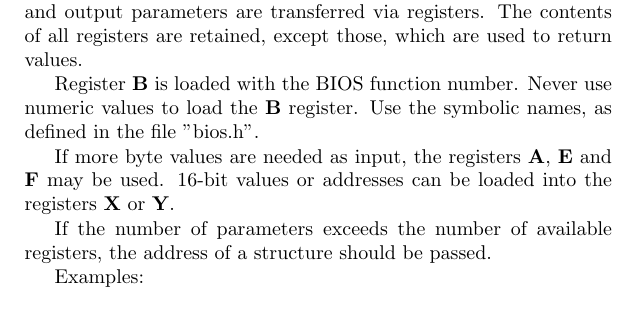
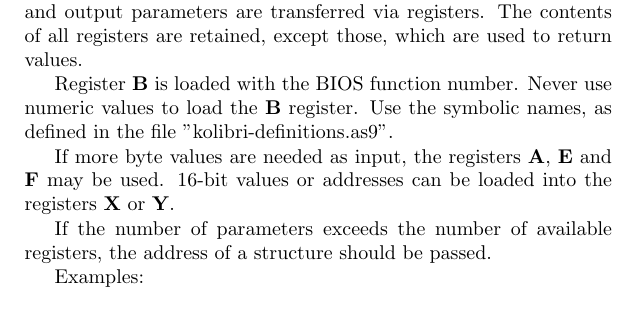
Before and after one commit to nils-eilers/kolibri, a LaTeX book (manual/manual.tex, which reads manual/bios.tex): part of page 3 of 8, cut so that both start at the same text. Compiled offline with pdfLaTeX.

Commit message:
manual: refer to proper definitons file

```diff
--- a/manual/bios.tex
+++ b/manual/bios.tex
@@ -9,7 +9,8 @@ which are used to return values.
 
 Register {\bf B} is loaded with the BIOS function number.
 Never use numeric values to load the {\bf B} register.
-Use the symbolic names, as defined in the file "bios.h".
+Use the symbolic names, as defined in the file
+"kolibri-definitions.as9".
 
 If more byte values are needed as input, the registers
 {\bf A}, {\bf E} and {\bf F} may be used.
```
